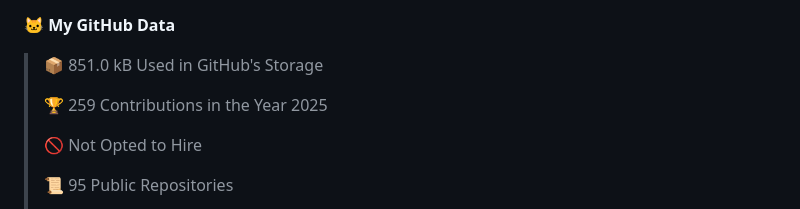
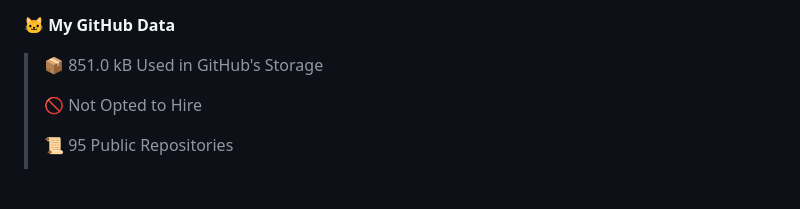
Before and after one commit to cdfmlr/cdfmlr, a Markdown page: README.md, the part around one of its changes. GitHub-like rendering; folded sections open; blank space fills up the shorter version.

```diff
--- a/README.md
+++ b/README.md
@@ -36,8 +36,6 @@ Homepage: [www.murchinroom.fun](https://www.murchinroom.fun)
 **🐱 My GitHub Data**
 
 > 📦 851.0 kB Used in GitHub's Storage
- >
-> 🏆 259 Contributions in the Year 2025
  >
 > 🚫 Not Opted to Hire
  >
```
Also changed, not shown: other parts of README.md (+1 -1 lines).
